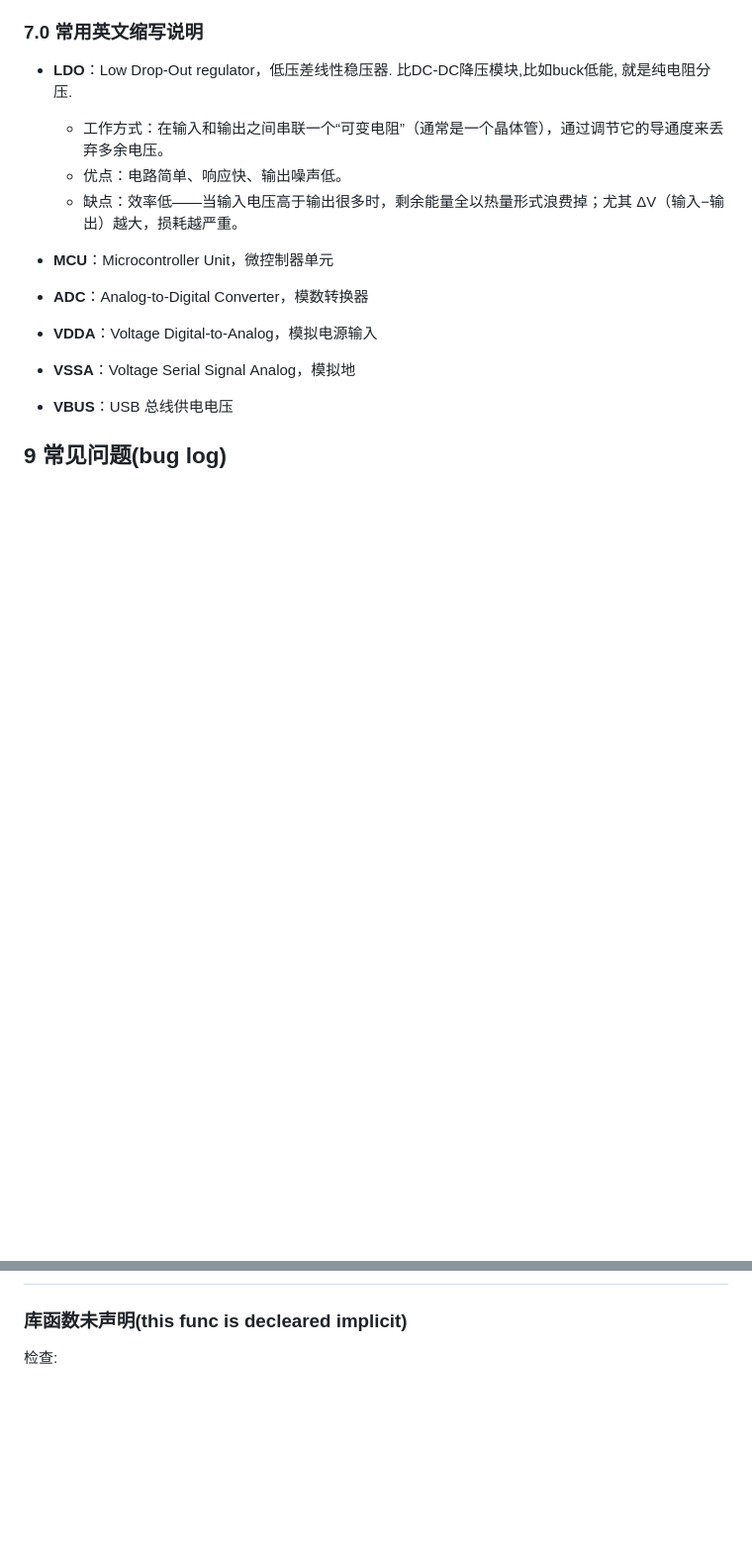
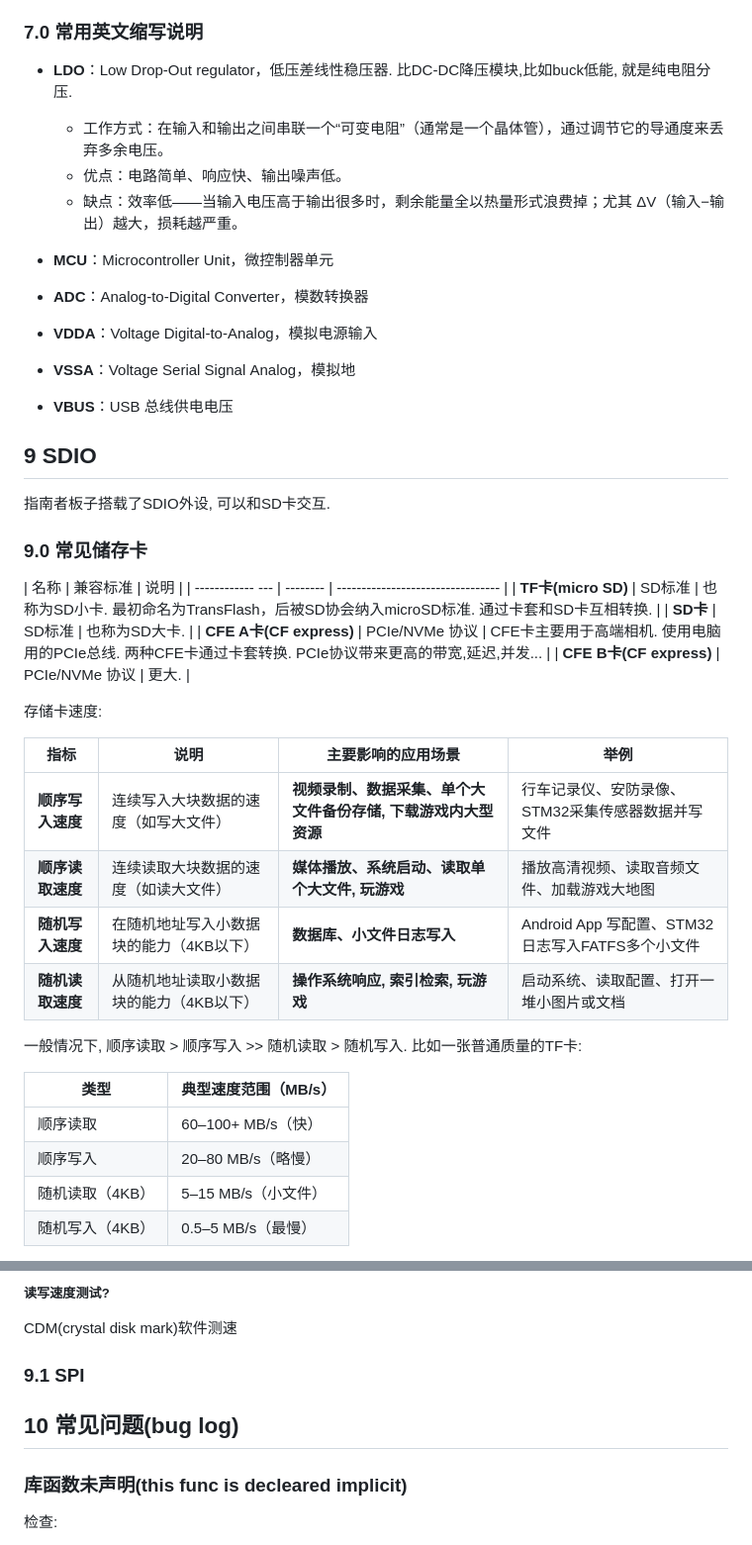
Before and after one commit to azazelplus/markdown_notes, a Markdown page: stm32notes/stm32.md, 2 parts joined by grey strips. Shown at 99% size. Drawn GitHub-style; blank space fills up the shorter version.

```diff
--- a/stm32notes/stm32.md
+++ b/stm32notes/stm32.md
@@ -1583,10 +1583,39 @@ int main(void)
 
 
 
-
-
-
-
-
-
-## 9 常见问题(bug log)
+## 9 SDIO
+
+指南者板子搭载了SDIO外设, 可以和SD卡交互.
+
+### 9.0 常见储存卡
+
+
+| 名称            	 	| 兼容标准 	  			| 说明                                |
+| ------------ --- 		| -------- 				| --------------------------------- |
+| **TF卡(micro SD)**    | SD标准        		| 也称为SD小卡. 最初命名为TransFlash，后被SD协会纳入microSD标准. 通过卡套和SD卡互相转换. |
+| **SD卡**     	 		| SD标准        		| 也称为SD大卡.        |
+| **CFE A卡(CF express)** | PCIe/NVMe 协议        | CFE卡主要用于高端相机. 使用电脑用的PCIe总线. 两种CFE卡通过卡套转换. PCIe协议带来更高的带宽,延迟,并发...  |
+| **CFE B卡(CF express)**  | PCIe/NVMe 协议      | 更大.        |
+
+
+
+存储卡速度:
+
+| 指标         | 说明                    | 主要影响的应用场景             | 举例                                  |
+| ---------- | --------------------- | --------------------- | ----------------------------------- |
+| **顺序写入速度** | 连续写入大块数据的速度（如写大文件）    | **视频录制、数据采集、单个大文件备份存储, 下载游戏内大型资源**    | 行车记录仪、安防录像、STM32采集传感器数据并写文件         |
+| **顺序读取速度** | 连续读取大块数据的速度（如读大文件）    | **媒体播放、系统启动、读取单个大文件, 玩游戏** | 播放高清视频、读取音频文件、加载游戏大地图               |
+| **随机写入速度** | 在随机地址写入小数据块的能力（4KB以下） | **数据库、小文件日志写入**       | Android App 写配置、STM32日志写入FATFS多个小文件 |
+| **随机读取速度** | 从随机地址读取小数据块的能力（4KB以下） | **操作系统响应, 索引检索, 玩游戏** | 启动系统、读取配置、打开一堆小图片或文档                |
+
+
+一般情况下, 顺序读取 > 顺序写入 >> 随机读取 > 随机写入. 比如一张普通质量的TF卡:
+
+| 类型        | 典型速度范围（MB/s）    |
+| --------- | --------------- |
+| 顺序读取      | 60–100+ MB/s（快） |
+| 顺序写入      | 20–80 MB/s（略慢）  |
+| 随机读取（4KB） | 5–15 MB/s（小文件）  |
+| 随机写入（4KB） | 0.5–5 MB/s（最慢）  |
+
+
@@ -1593,3 +1657,17 @@ int main(void)
+##### 读写速度测试?
+
+CDM(crystal disk mark)软件测速
+
+
+### 9.1 SPI
+
+
+
+
+
+
+
+## 10 常见问题(bug log)
 
 
 ### 库函数未声明(this func is decleared implicit)
```
Also changed, not shown: other parts of stm32notes/stm32.md (+35 -0 lines), stm32notes/image-90.png (added), stm32notes/image-91.png (added), stm32notes/image-92.png (added).
